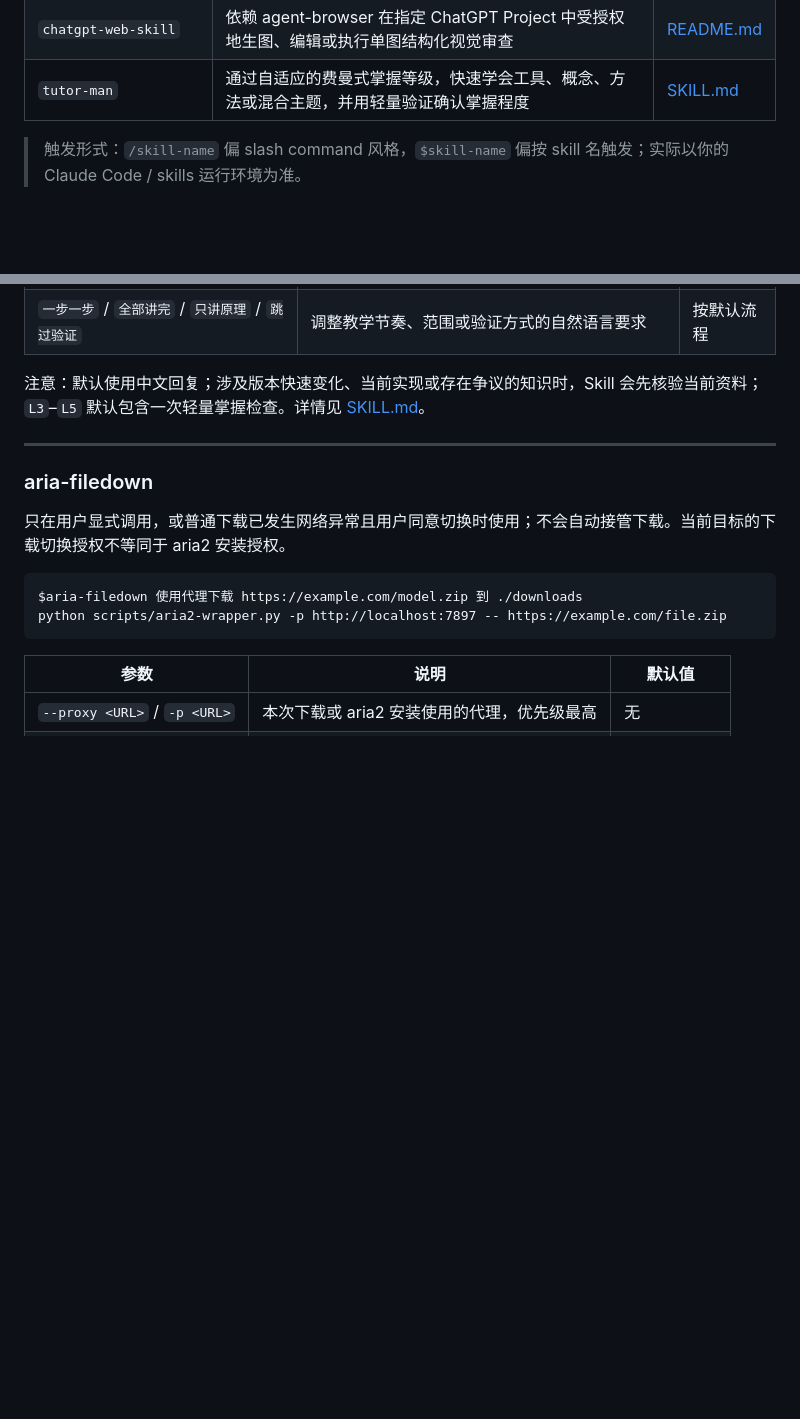
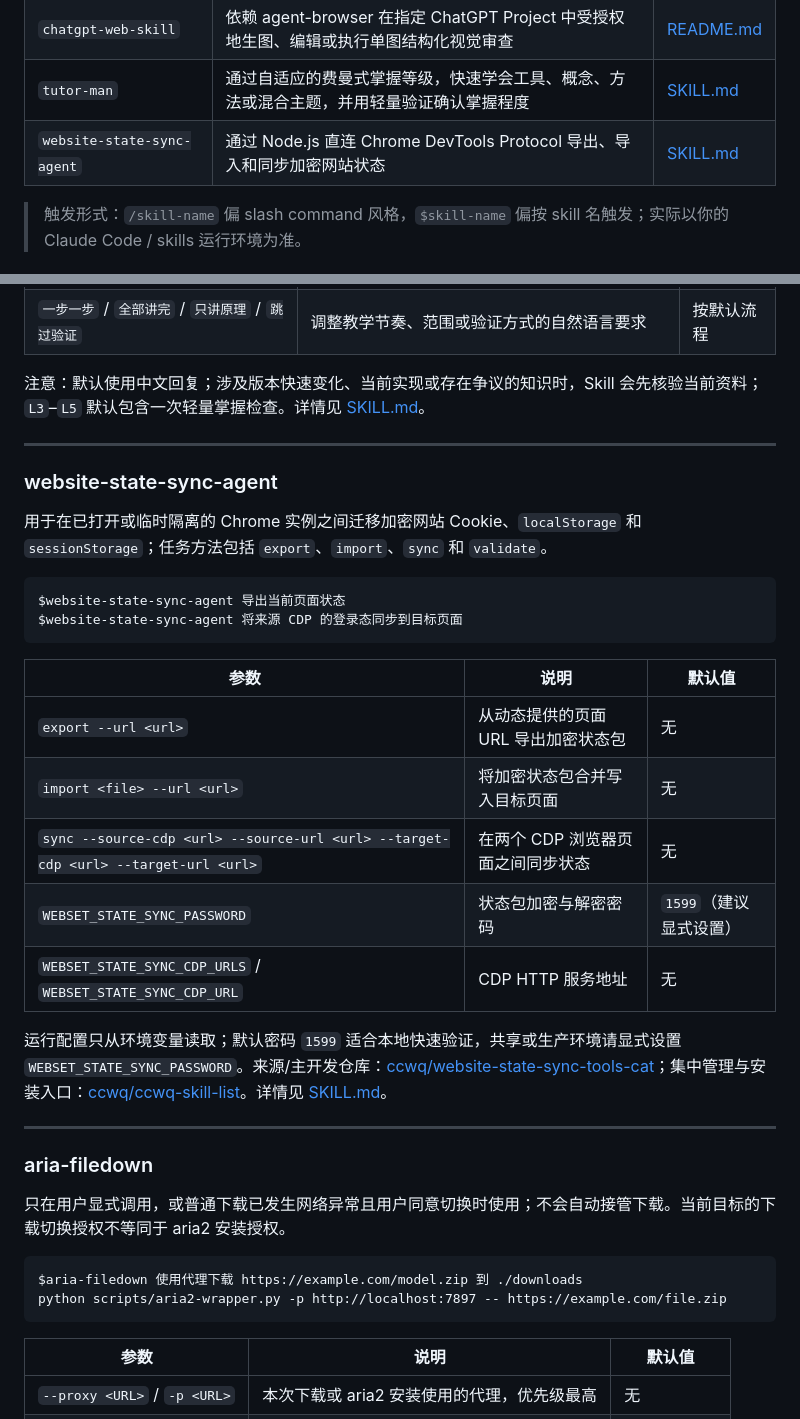
Before and after one commit to ccwq/ccwq-skill-list, a Markdown page: README.md, 2 parts joined by grey strips. Drawn GitHub-style; blank space fills up the shorter version.

Commit message:
docs(skill-index): 📝补充网站状态同步 Skill 说明
- 更新 Skill 索引和参数速查
- 补充来源仓库与集中管理仓库说明

````diff
--- a/README.md
+++ b/README.md
@@ -72,6 +72,7 @@ npm run check:main-skills
 | `dockerhub-mirror` | 诊断 Docker Hub 拉取缓慢或失败，并探测、评分和管理镜像候选 | [README.md](skills/dockerhub-mirror/README.md) |
 | `chatgpt-web-skill` | 依赖 agent-browser 在指定 ChatGPT Project 中受授权地生图、编辑或执行单图结构化视觉审查 | [README.md](skills/chatgpt-web-skill/README.md) |
 | `tutor-man` | 通过自适应的费曼式掌握等级，快速学会工具、概念、方法或混合主题，并用轻量验证确认掌握程度 | [SKILL.md](skills/tutor-man/SKILL.md) |
+| `website-state-sync-agent` | 通过 Node.js 直连 Chrome DevTools Protocol 导出、导入和同步加密网站状态 | [SKILL.md](skills/website-state-sync-agent/SKILL.md) |
 
 > 触发形式：`/skill-name` 偏 slash command 风格，`$skill-name` 偏按 skill 名触发；实际以你的 Claude Code / skills 运行环境为准。
 
@@ -483,6 +484,27 @@ $tutor-man L2 一步一步讲清 HTTP 缓存
 
 ---
 
+### website-state-sync-agent
+
+用于在已打开或临时隔离的 Chrome 实例之间迁移加密网站 Cookie、`localStorage` 和 `sessionStorage`；任务方法包括 `export`、`import`、`sync` 和 `validate`。
+
+```text
+$website-state-sync-agent 导出当前页面状态
+$website-state-sync-agent 将来源 CDP 的登录态同步到目标页面
+```
+
+| 参数 | 说明 | 默认值 |
+|------|------|--------|
+| `export --url <url>` | 从动态提供的页面 URL 导出加密状态包 | 无 |
+| `import <file> --url <url>` | 将加密状态包合并写入目标页面 | 无 |
+| `sync --source-cdp <url> --source-url <url> --target-cdp <url> --target-url <url>` | 在两个 CDP 浏览器页面之间同步状态 | 无 |
+| `WEBSET_STATE_SYNC_PASSWORD` | 状态包加密与解密密码 | `1599`（建议显式设置） |
+| `WEBSET_STATE_SYNC_CDP_URLS` / `WEBSET_STATE_SYNC_CDP_URL` | CDP HTTP 服务地址 | 无 |
+
+运行配置只从环境变量读取；默认密码 `1599` 适合本地快速验证，共享或生产环境请显式设置 `WEBSET_STATE_SYNC_PASSWORD`。来源/主开发仓库：[ccwq/website-state-sync-tools-cat](https://github.com/ccwq/website-state-sync-tools-cat)；集中管理与安装入口：[ccwq/ccwq-skill-list](https://github.com/ccwq/ccwq-skill-list)。详情见 [SKILL.md](skills/website-state-sync-agent/SKILL.md)。
+
+---
+
 ### aria-filedown
 
 只在用户显式调用，或普通下载已发生网络异常且用户同意切换时使用；不会自动接管下载。当前目标的下载切换授权不等同于 aria2 安装授权。
````
